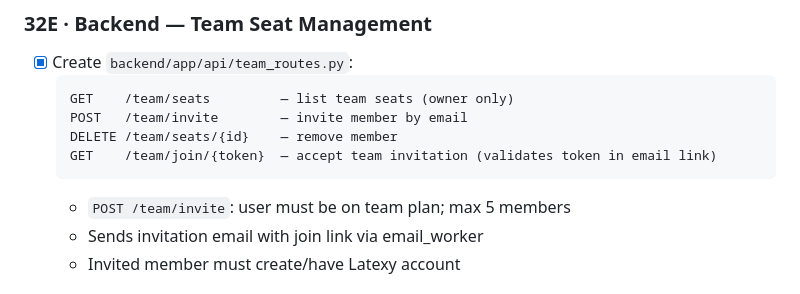
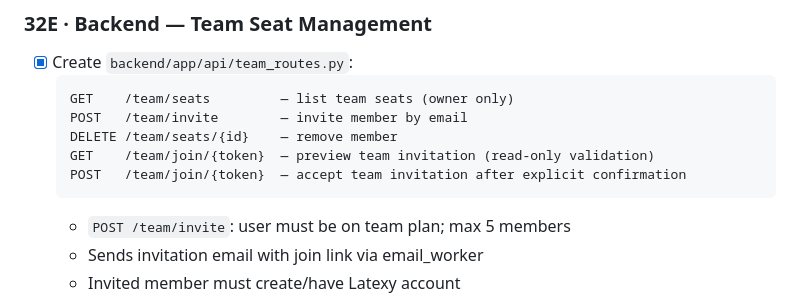
Before and after one commit to sanskarpan/Latexy, a Markdown page: features-checklist/P1_checklist.md, the part around the change. GitHub-like rendering.

Commit message:
docs: integrate features-checklist/P1_checklist.md remediation (refs #1750)

````diff
--- a/features-checklist/P1_checklist.md
+++ b/features-checklist/P1_checklist.md
@@ -2692,7 +2692,8 @@ existing Razorpay infrastructure.
   GET    /team/seats         — list team seats (owner only)
   POST   /team/invite        — invite member by email
   DELETE /team/seats/{id}    — remove member
-  GET    /team/join/{token}  — accept team invitation (validates token in email link)
+  GET    /team/join/{token}  — preview team invitation (read-only validation)
+  POST   /team/join/{token}  — accept team invitation after explicit confirmation
   ```
   - `POST /team/invite`: user must be on team plan; max 5 members
   - Sends invitation email with join link via email_worker
````
